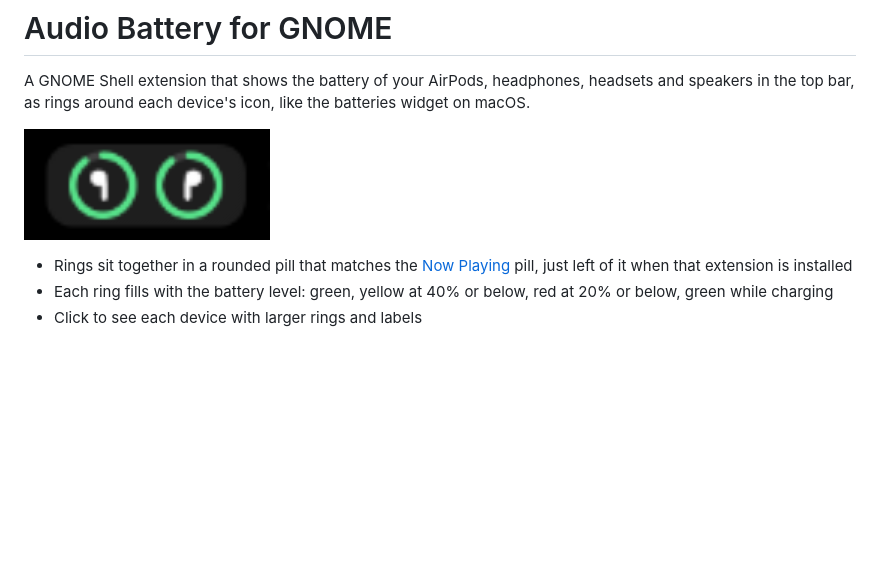
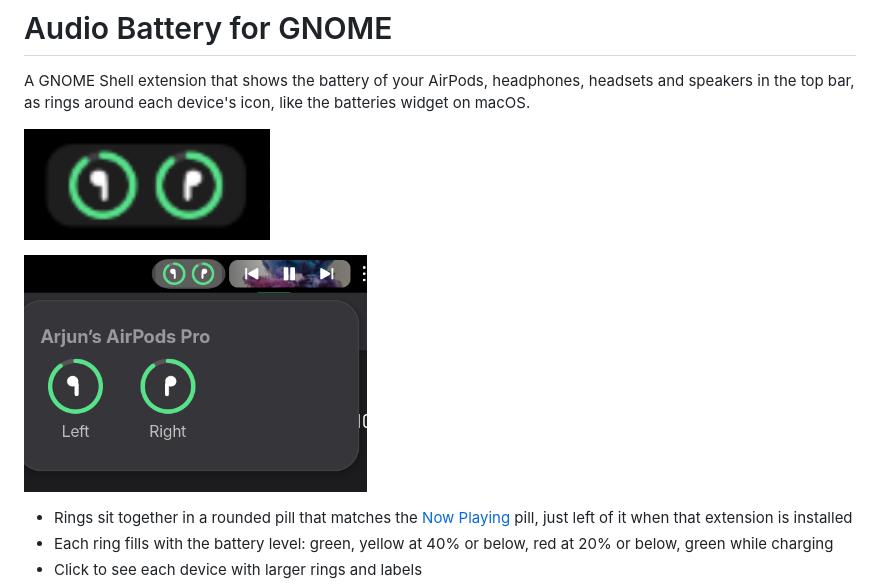
Before and after one commit to voidrlm/gnome-audio-battery, a Markdown page: README.md, the part around the change. GitHub-like rendering; pictures changed too: screenshots/menu.png (added); blank space fills up the shorter version.

Commit message:
Add a menu screenshot

```diff
--- a/README.md
+++ b/README.md
@@ -3,6 +3,8 @@
 A GNOME Shell extension that shows the battery of your AirPods, headphones, headsets and speakers in the top bar, as rings around each device's icon, like the batteries widget on macOS.
 
 ![AirPods battery rings in the top bar](screenshots/panel.png)
+
+![Left and right AirPods in the menu](screenshots/menu.png)
 
 - Rings sit together in a rounded pill that matches the [Now Playing](https://github.com/voidrlm/gnome-now-playing) pill, just left of it when that extension is installed
 - Each ring fills with the battery level: green, yellow at 40% or below, red at 20% or below, green while charging
```
